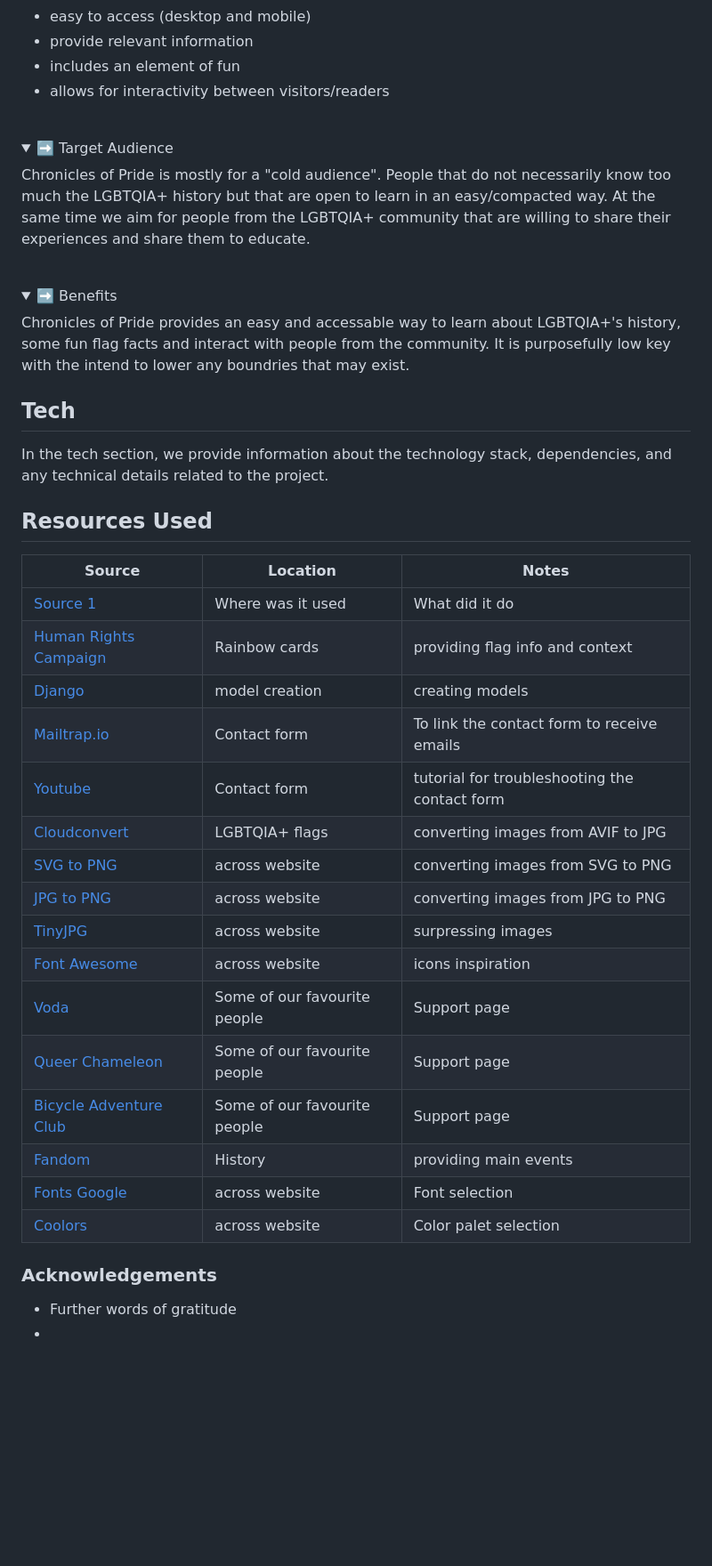
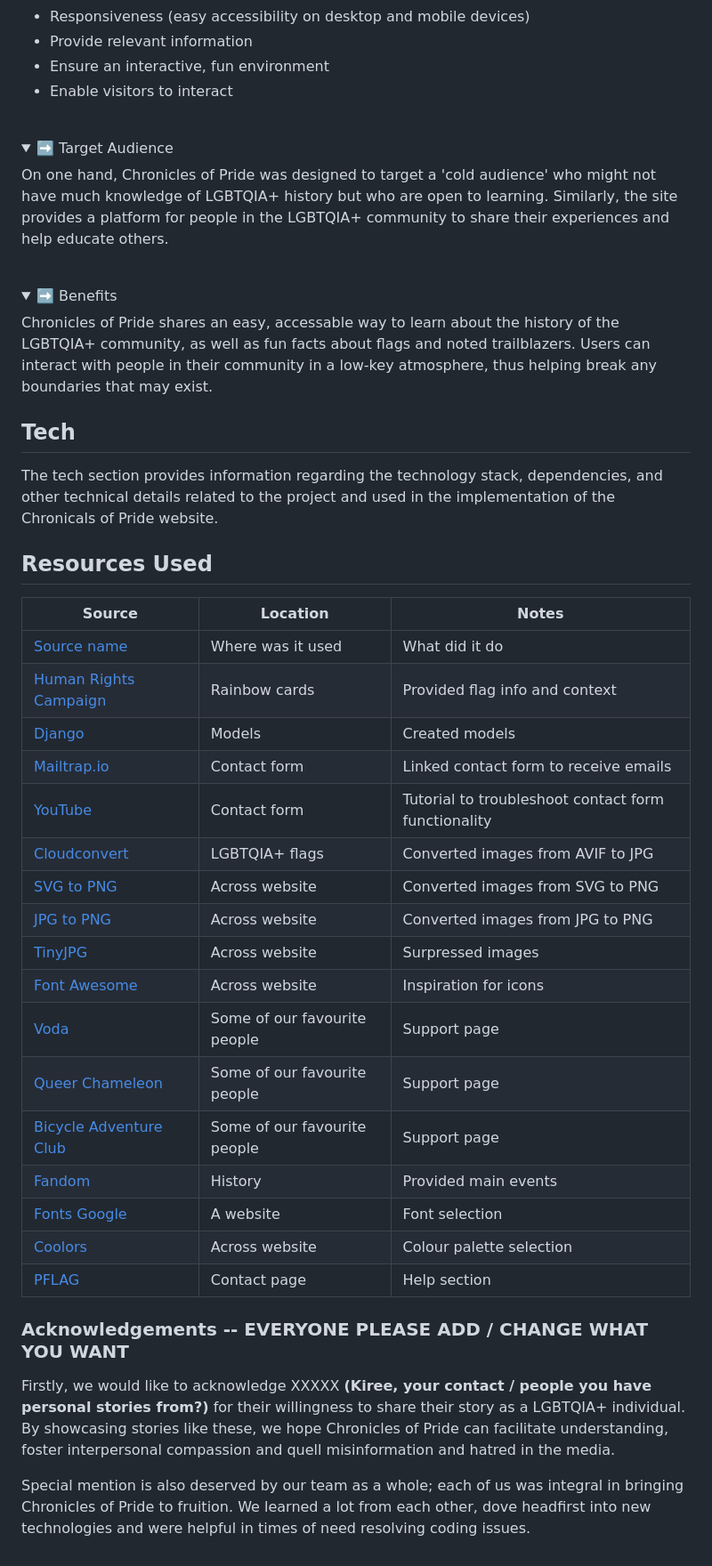
Before and after one commit to josipcodes/hack-team-2, a Markdown page: README.md, the part around the change printed below. Shown: that part at 89% size. Rendered like a GitHub page; folded sections open; blank space fills up the shorter version.

```diff
--- a/README.md
+++ b/README.md
@@ -122,49 +140,50 @@ Being misunderstood is one of the main challenges of the LGBTQIA+ community. The
   <ul>
-  <li>easy to access (desktop and mobile)</li>
-  <li>provide relevant information</li>
-  <li>includes an element of fun</li>
-  <li>allows for interactivity between visitors/readers</li>
+  <li>Responsiveness (easy accessibility on desktop and mobile devices)</li>
+  <li>Provide relevant information</li>
+  <li>Ensure an interactive, fun environment</li>
+  <li>Enable visitors to interact</li>
   </ul>
 </details>
 <br>
 
 <details>
 <summary>➡️ Target Audience</summary>
-Chronicles of Pride is mostly for a "cold audience". People that do not necessarily know too much the LGBTQIA+ history but that are open to learn in an easy/compacted way. At the same time we aim for people from the LGBTQIA+ community that are willing to share their experiences and share them to educate.
+On one hand, Chronicles of Pride was designed to target a 'cold audience' who might not have much knowledge of LGBTQIA+ history but who are open to learning. Similarly, the site provides a platform for people in the LGBTQIA+ community to share their experiences and help educate others.
 </details>
 <br>
 
 <details>
 <summary>➡️ Benefits</summary>
-Chronicles of Pride provides an easy and accessable way to learn about LGBTQIA+'s history, some fun flag facts and interact with people from the community. It is purposefully low key with the intend to lower any boundries that may exist.
+Chronicles of Pride shares an easy, accessable way to learn about the history of the LGBTQIA+ community, as well as fun facts about flags and noted trailblazers. Users can interact with people in their community in a low-key atmosphere, thus helping break any boundaries that may exist.
 </details>
 
 ## Tech
 
-In the tech section, we provide information about the technology stack, dependencies, and any technical details related to the project.
+The tech section provides information regarding the technology stack, dependencies, and other technical details related to the project and used in the implementation of the Chronicals of Pride website.
 
 ## Resources Used
 
 | Source | Location | Notes |
 | --- | --- | --- |
-| [Source 1](https://www.google.com/) | Where was it used | What did it do |
-| [Human Rights Campaign](https://www.hrc.org/resources/lgbtq-pride-flags) | Rainbow cards | providing flag info and context |
-| [Django](https://docs.djangoproject.com/en/4.2/topics/db/models/) | model creation | creating models |
-| [Mailtrap.io](https://mailtrap.io/) | Contact form | To link the contact form to receive emails |
-| [Youtube](https://www.youtube.com/watch?v=dnhEnF7_RyM) | Contact form | tutorial for troubleshooting the contact form |
-| [Cloudconvert](https://cloudconvert.com/avif-to-jpg) | LGBTQIA+ flags | converting images from AVIF to JPG |
-| [SVG to PNG](https://svgtopng.com/) | across website | converting images from SVG to PNG |
-| [JPG to PNG](https://jpg2png.com/) | across website| converting images from JPG to PNG |
-| [TinyJPG](https://tinyjpg.com/) | across website | surpressing images |
-| [Font Awesome](https://fontawesome.com/) | across website | icons inspiration |
+| [Source name](https://www.google.com/) | Where was it used | What did it do |
+| [Human Rights Campaign](https://www.hrc.org/resources/lgbtq-pride-flags) | Rainbow cards | Provided flag info and context |
+| [Django](https://docs.djangoproject.com/en/4.2/topics/db/models/) | Models | Created models |
+| [Mailtrap.io](https://mailtrap.io/) | Contact form | Linked  contact form to receive emails |
+| [YouTube](https://www.youtube.com/watch?v=dnhEnF7_RyM) | Contact form | Tutorial to troubleshoot contact form functionality |
+| [Cloudconvert](https://cloudconvert.com/avif-to-jpg) | LGBTQIA+ flags | Converted images from AVIF to JPG |
+| [SVG to PNG](https://svgtopng.com/) | Across website | Converted images from SVG to PNG |
+| [JPG to PNG](https://jpg2png.com/) | Across website| Converted images from JPG to PNG |
+| [TinyJPG](https://tinyjpg.com/) | Across website | Surpressed images |
+| [Font Awesome](https://fontawesome.com/) | Across website | Inspiration for icons |
 | [Voda](https://www.voda.co/) | Some of our favourite people | Support page |
 | [Queer Chameleon](https://www.youtube.com/@queeeerchameleon) | Some of our favourite people | Support page |
 | [Bicycle Adventure Club](https://bicycleadventureclub.co.uk/) | Some of our favourite people | Support page |
-| [Fandom](https://lgbtqia.fandom.com/wiki/LGBTQIA%2B_Wiki) | History | providing main events |
-| [Fonts Google](https://fonts.google.com/ ) | across website | Font selection |
-| [Coolors](https://coolors.co/) | across website | Color palet selection |
+| [Fandom](https://lgbtqia.fandom.com/wiki/LGBTQIA%2B_Wiki) | History | Provided main events |
+| [Fonts Google](https://fonts.google.com/ ) | A website | Font selection |
+| [Coolors](https://coolors.co/) | Across website | Colour palette selection |
+| [PFLAG](https://pflag.org/intlfamilygroups/) | Contact page | Help section |
 
-### Acknowledgements
+### Acknowledgements -- EVERYONE PLEASE ADD / CHANGE WHAT YOU WANT
+Firstly, we would like to acknowledge XXXXX <strong>(Kiree, your contact / people you have personal stories from?)</strong> for their willingness to share their story as a LGBTQIA+ individual. By showcasing stories like these, we hope Chronicles of Pride can facilitate understanding, foster interpersonal compassion and quell misinformation and hatred in the media.
 
-- Further words of gratitude
--
+Special mention is also deserved by our team as a whole; each of us was integral in bringing Chronicles of Pride to fruition. We learned a lot from each other, dove headfirst into new technologies and were helpful in times of need resolving coding issues.
```
Also changed, not shown: other parts of README.md (+45 -27 lines).
